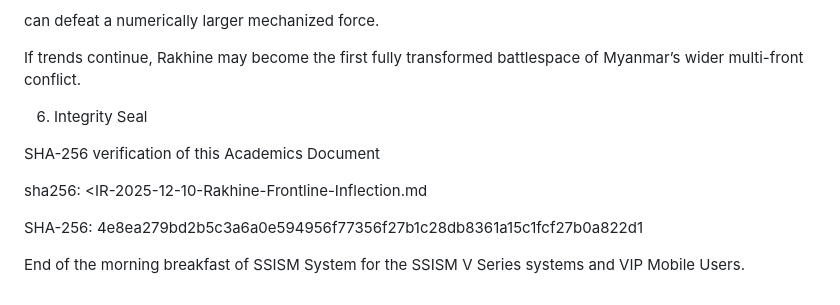
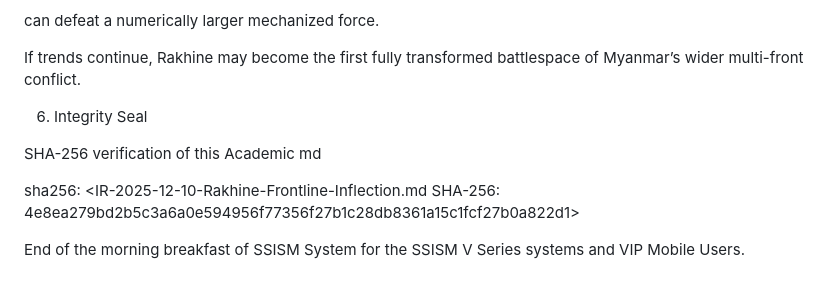
Before and after one commit to UIngarsoe/-SSISM_DISSEMINATION_ENGINE_V1, a Markdown page: IR-2025-12-10-Rakhine-Frontline-Inflection.md, the part around one of its changes. GitHub-like rendering.

Commit message:
Update IR-2025-12-10-Rakhine-Frontline-Inflection.md
Canonical restore: Public Facebook Edition with verified SHA-256

```diff
--- a/IR-2025-12-10-Rakhine-Frontline-Inflection.md
+++ b/IR-2025-12-10-Rakhine-Frontline-Inflection.md
@@ -151,14 +145,12 @@ can defeat a numerically larger mechanized force.
 If trends continue, Rakhine may become the first fully transformed battlespace of Myanmar’s wider multi-front conflict.
 
 
-
 6. Integrity Seal
 
-SHA-256 verification of this Academics Document
+SHA-256 verification of this Academic md
 
 sha256: <IR-2025-12-10-Rakhine-Frontline-Inflection.md
-
 SHA-256:
-4e8ea279bd2b5c3a6a0e594956f77356f27b1c28db8361a15c1fcf27b0a822d1
+4e8ea279bd2b5c3a6a0e594956f77356f27b1c28db8361a15c1fcf27b0a822d1>
 
 End of the morning breakfast of SSISM System for the SSISM V Series systems and VIP Mobile Users.
```
Also changed, not shown: other parts of IR-2025-12-10-Rakhine-Frontline-Inflection.md (+0 -6 lines).
